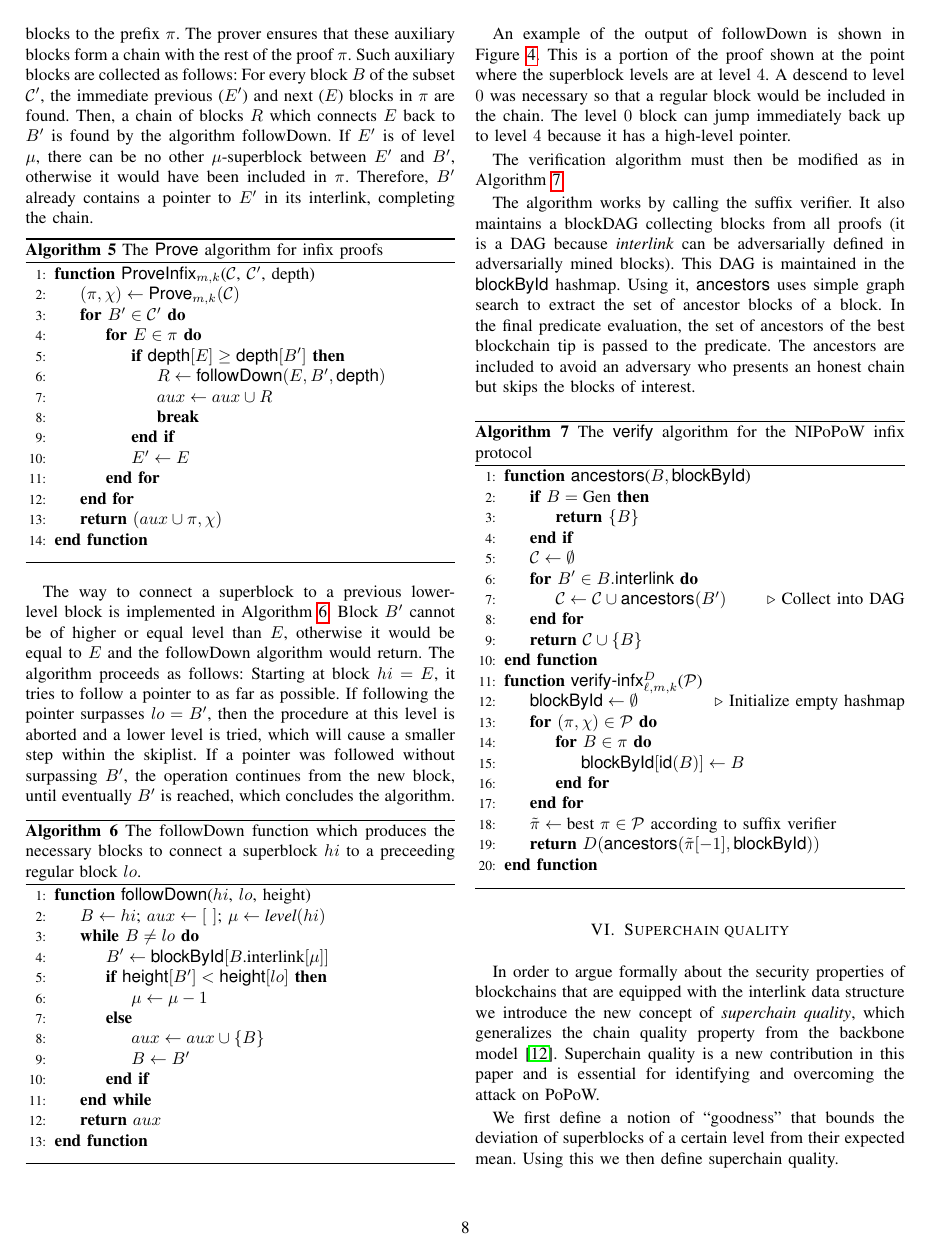
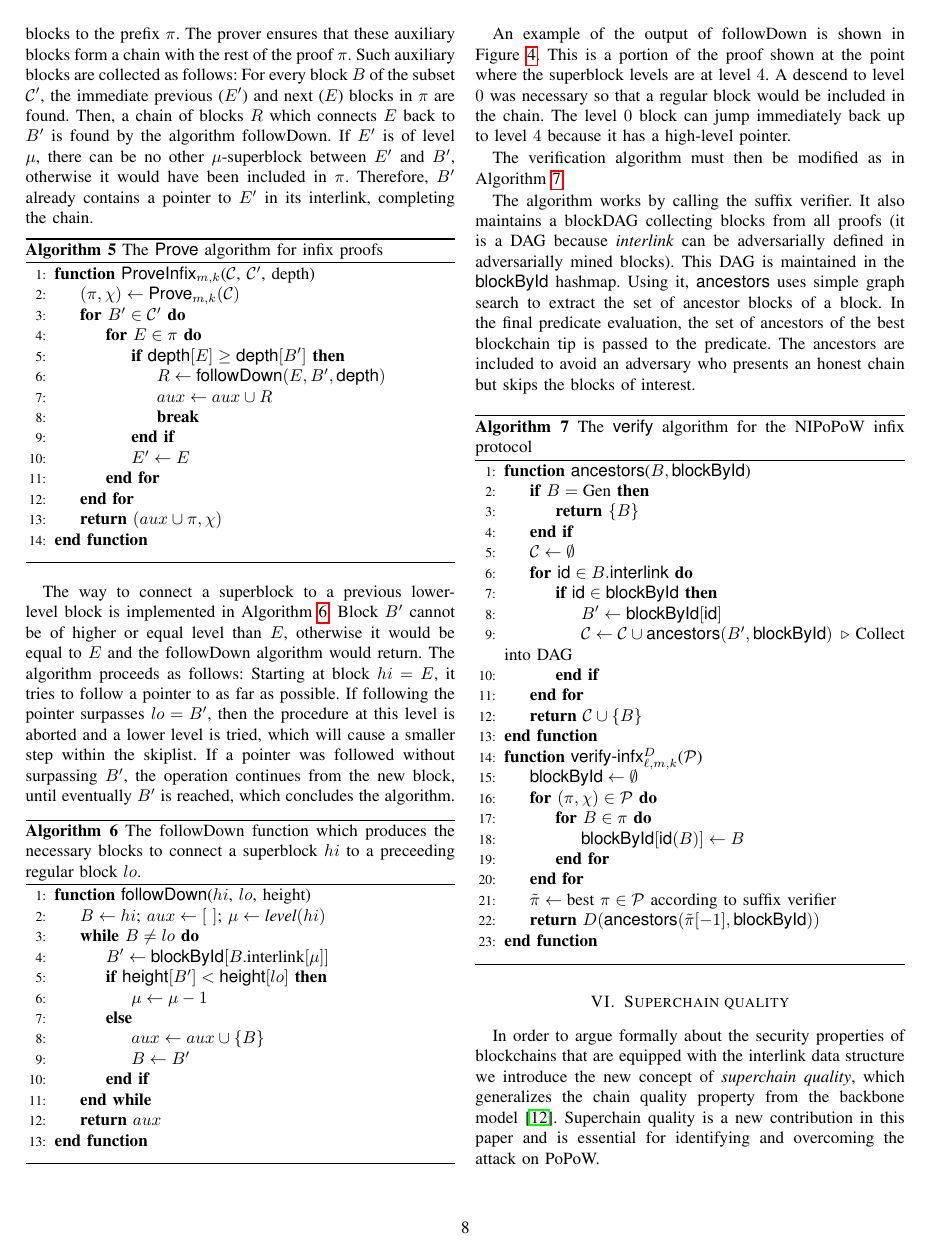
Before and after one commit to dionyziz/popow, a LaTeX paper (whitepaper/nipopows-ndss.tex, which reads whitepaper/algorithms/alg.verifier-infix.tex): page 8 of 15 before the commit and page 8 of 16 after it. Compiled offline with pdfLaTeX.

Commit message:
Correctly use blockById in ancestors algorithm

```diff
--- a/whitepaper/algorithms/alg.verifier-infix.tex
+++ b/whitepaper/algorithms/alg.verifier-infix.tex
@@ -7,15 +7,17 @@
                 \State\Return{$\{B\}$}
             \EndIf
             \Let{\chain}{\emptyset}
-            \For{$B' \in B.\textsf{interlink}$}
-                \Let{\chain}{\chain \cup \textsf{ancestors}(B')}
-                  \Comment{Collect into DAG}
+            \For{$\textsf{id} \in B.\textsf{interlink}$}
+                \If{$\textsf{id} \in \textsf{blockById}$}
+                    \Let{B'}{\textsf{blockById}[\textsf{id}]}
+                    \Let{\chain}{\chain \cup \textsf{ancestors}(B', \textsf{blockById})}
+                      \Comment{Collect into DAG}
+                \EndIf
             \EndFor
             \State\Return{$\chain \cup \{B\}$}
         \EndFunction
         \Function{\sf verify-infx$^D_{\ell,m,k}$}{$\mathcal{P}$}
             \Let{\textsf{blockById}}{\emptyset}
-              \Comment{Initialize empty hashmap}
             \For{$(\pi, \chi) \in \mathcal{P}$}
                 \For{$B \in \pi$}
                     \Let{\textsf{blockById}[\textsf{id}(B)]}{B}
```
